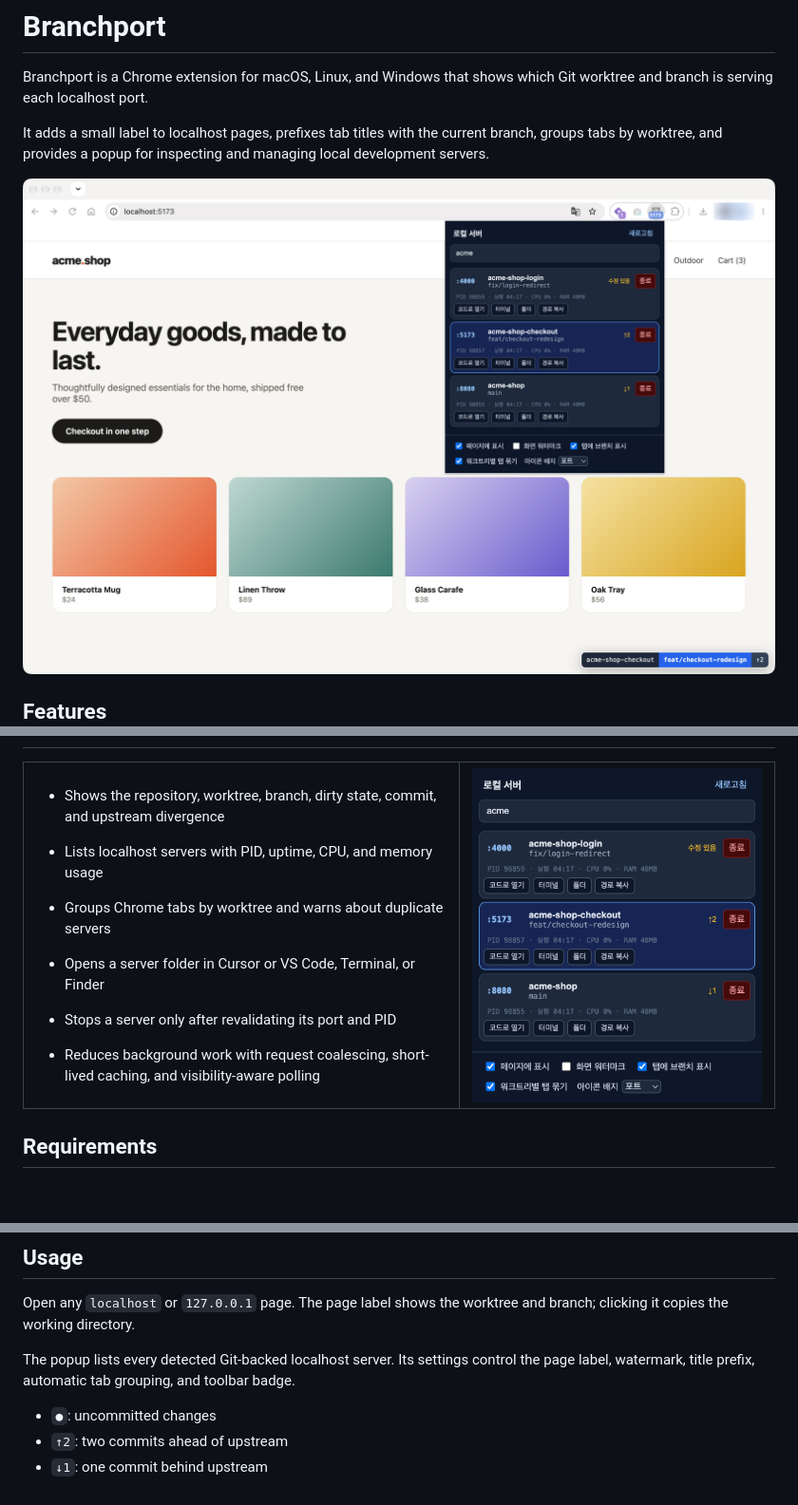
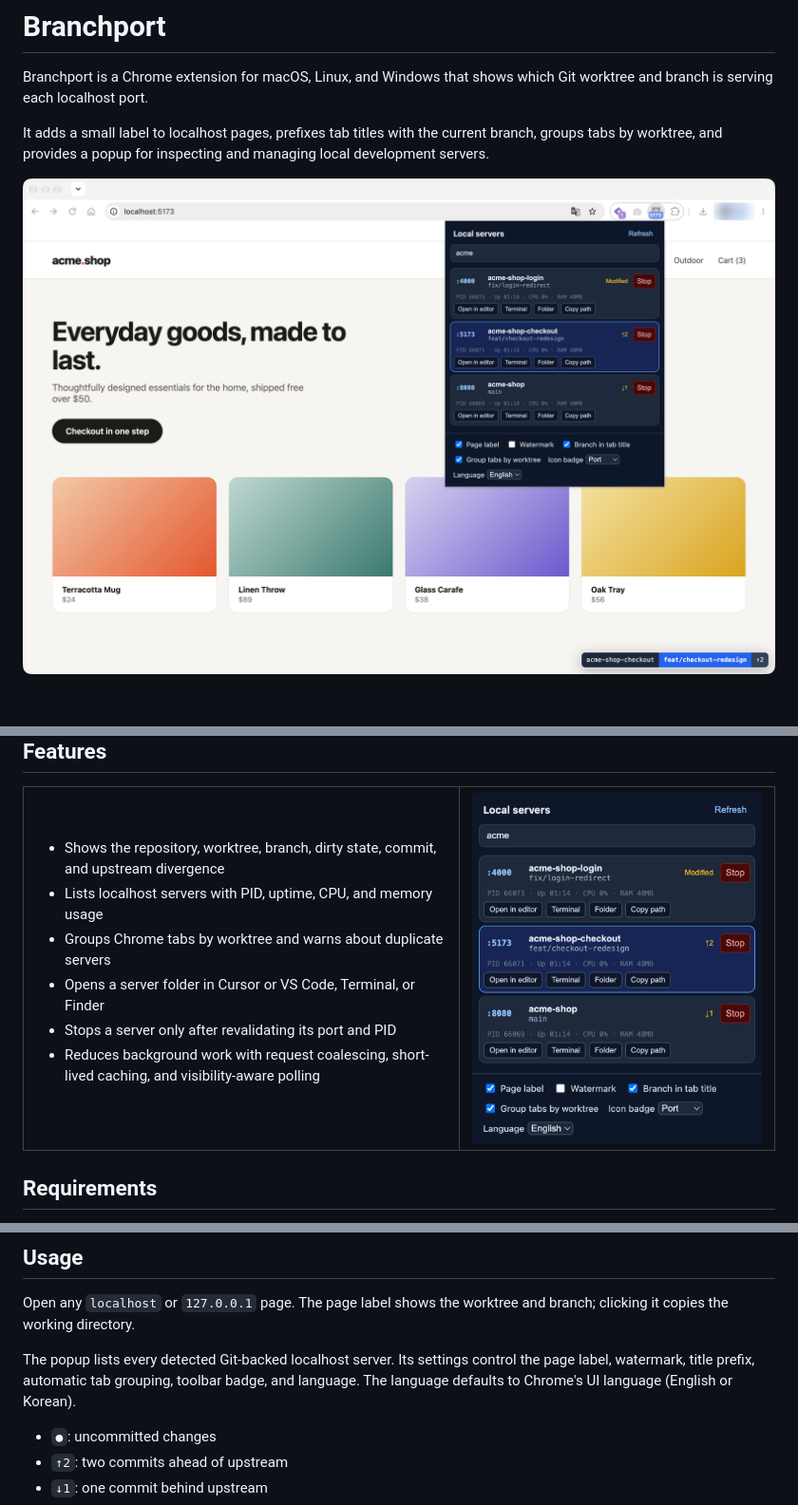
Before and after one commit to jikwon-labs/branchport, a Markdown page: README.md, 3 parts joined by grey strips. Shown at 95% size. GitHub-like rendering; pictures changed too: docs/images/hero.png, docs/images/popup.png; blank space fills up the shorter version.

Commit message:
docs: show the English UI in the README screenshots
Recapture the hero image and popup with the English UI and document the
Language setting. Also unindent a closing </td> so GitHub does not render
it as a code block.

Co-Authored-By: Claude Opus 5.5 <noreply@anthropic.com>

```diff
--- a/README.md
+++ b/README.md
@@ -21,7 +21,7 @@ It adds a small label to localhost pages, prefixes tab titles with the current b
 - Stops a server only after revalidating its port and PID
 - Reduces background work with request coalescing, short-lived caching, and visibility-aware polling
 
-    </td>
+</td>
     <td width="42%" valign="top">
       <img src="docs/images/popup.png" alt="Branchport popup listing servers on ports 4000, 5173, and 8080">
     </td>
@@ -59,7 +59,7 @@ The manifest public key keeps the extension ID fixed at `gclkmofklkhonlkneebngbd
 
 Open any `localhost` or `127.0.0.1` page. The page label shows the worktree and branch; clicking it copies the working directory.
 
-The popup lists every detected Git-backed localhost server. Its settings control the page label, watermark, title prefix, automatic tab grouping, and toolbar badge.
+The popup lists every detected Git-backed localhost server. Its settings control the page label, watermark, title prefix, automatic tab grouping, toolbar badge, and language. The language defaults to Chrome's UI language (English or Korean).
 
 - `●`: uncommitted changes
 - `↑2`: two commits ahead of upstream
```
